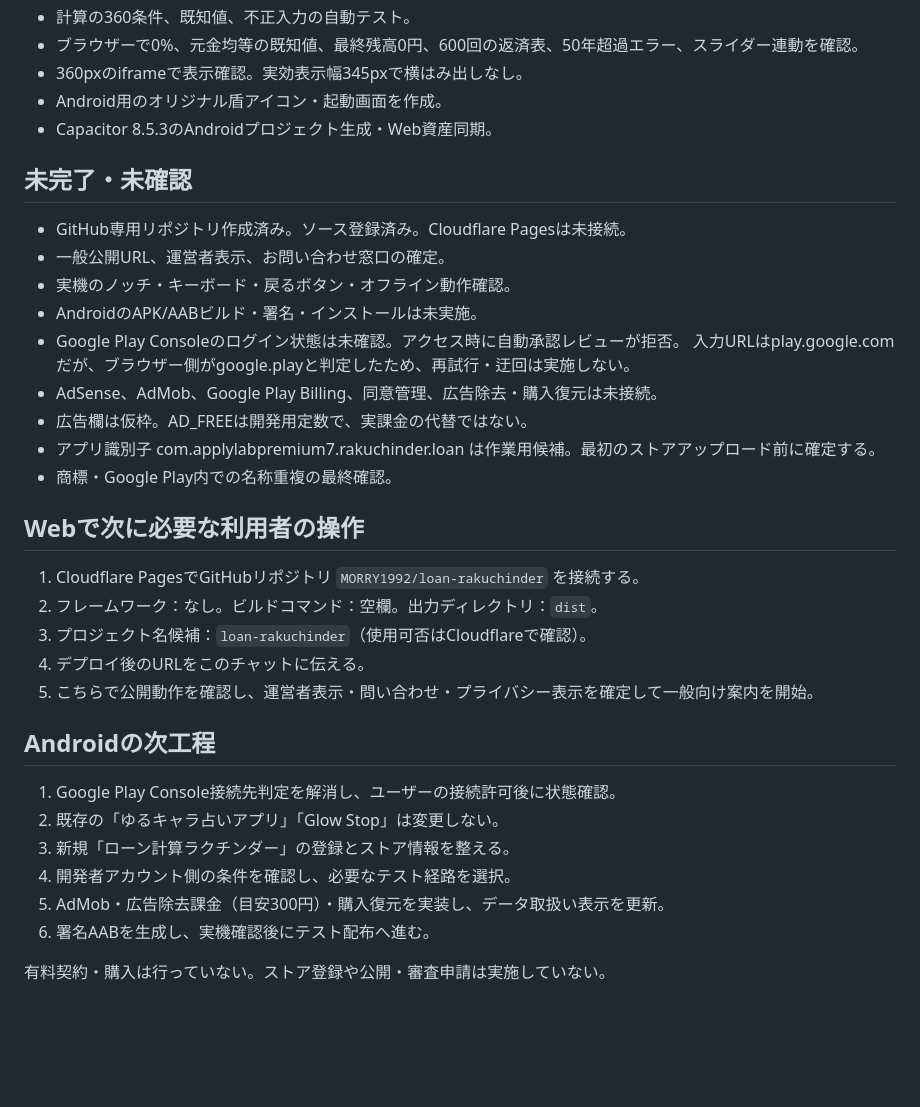
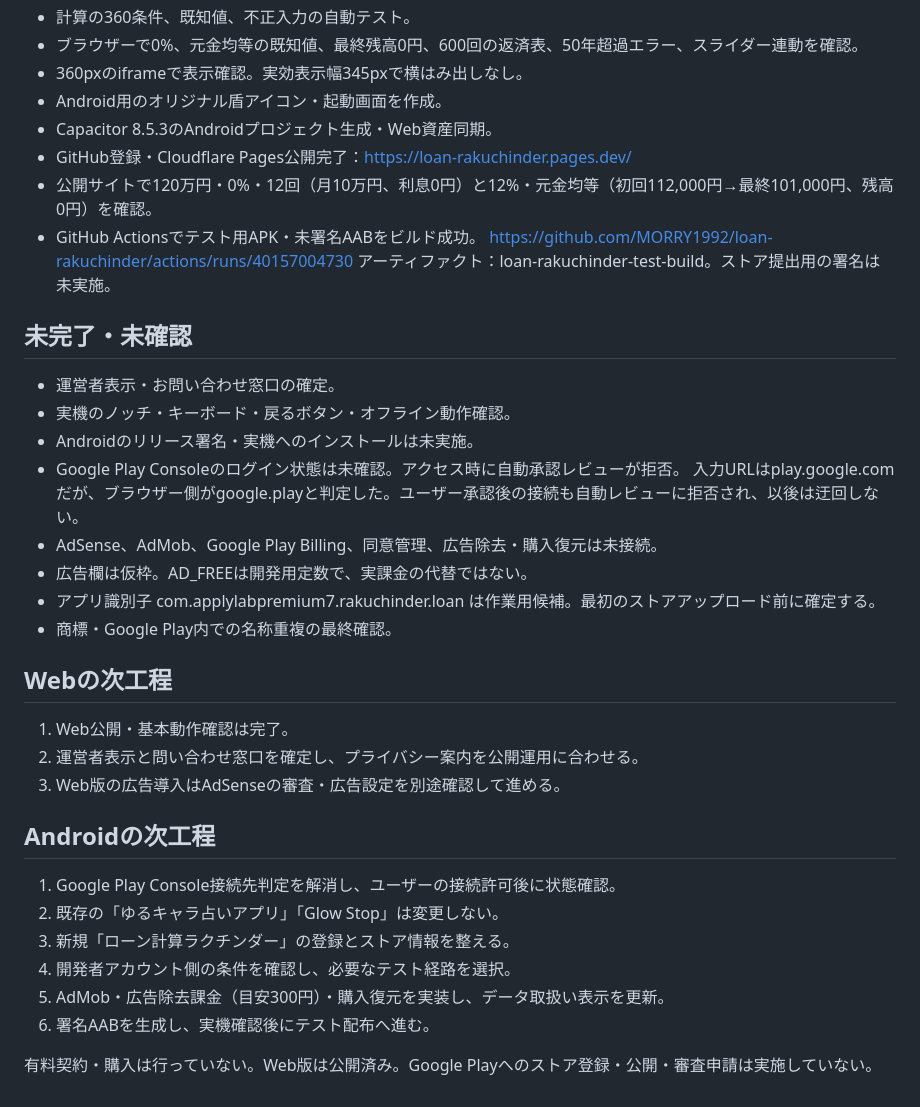
Before and after one commit to MORRY1992/loan-rakuchinder, a Markdown page: docs/RELEASE_STATUS.md, the part around the change. GitHub-like rendering; blank space fills up the shorter version.

Commit message:
Record verified Web deployment and successful Android test build

```diff
--- a/docs/RELEASE_STATUS.md
+++ b/docs/RELEASE_STATUS.md
@@ -12,25 +12,27 @@
 - 360pxのiframeで表示確認。実効表示幅345pxで横はみ出しなし。
 - Android用のオリジナル盾アイコン・起動画面を作成。
 - Capacitor 8.5.3のAndroidプロジェクト生成・Web資産同期。
+- GitHub登録・Cloudflare Pages公開完了：https://loan-rakuchinder.pages.dev/
+- 公開サイトで120万円・0%・12回（月10万円、利息0円）と12%・元金均等（初回112,000円→最終101,000円、残高0円）を確認。
+- GitHub Actionsでテスト用APK・未署名AABをビルド成功。
+  https://github.com/MORRY1992/loan-rakuchinder/actions/runs/40157004730
+  アーティファクト：loan-rakuchinder-test-build。ストア提出用の署名は未実施。
 
 ## 未完了・未確認
-- GitHub専用リポジトリ作成済み。ソース登録済み。Cloudflare Pagesは未接続。
-- 一般公開URL、運営者表示、お問い合わせ窓口の確定。
+- 運営者表示・お問い合わせ窓口の確定。
 - 実機のノッチ・キーボード・戻るボタン・オフライン動作確認。
-- AndroidのAPK/AABビルド・署名・インストールは未実施。
+- Androidのリリース署名・実機へのインストールは未実施。
 - Google Play Consoleのログイン状態は未確認。アクセス時に自動承認レビューが拒否。
-  入力URLはplay.google.comだが、ブラウザー側がgoogle.playと判定したため、再試行・迂回は実施しない。
+  入力URLはplay.google.comだが、ブラウザー側がgoogle.playと判定した。ユーザー承認後の接続も自動レビューに拒否され、以後は迂回しない。
 - AdSense、AdMob、Google Play Billing、同意管理、広告除去・購入復元は未接続。
 - 広告欄は仮枠。AD_FREEは開発用定数で、実課金の代替ではない。
 - アプリ識別子 com.applylabpremium7.rakuchinder.loan は作業用候補。最初のストアアップロード前に確定する。
 - 商標・Google Play内での名称重複の最終確認。
 
-## Webで次に必要な利用者の操作
-1. Cloudflare PagesでGitHubリポジトリ `MORRY1992/loan-rakuchinder` を接続する。
-2. フレームワーク：なし。ビルドコマンド：空欄。出力ディレクトリ：`dist`。
-3. プロジェクト名候補：`loan-rakuchinder`（使用可否はCloudflareで確認）。
-4. デプロイ後のURLをこのチャットに伝える。
-5. こちらで公開動作を確認し、運営者表示・問い合わせ・プライバシー表示を確定して一般向け案内を開始。
+## Webの次工程
+1. Web公開・基本動作確認は完了。
+2. 運営者表示と問い合わせ窓口を確定し、プライバシー案内を公開運用に合わせる。
+3. Web版の広告導入はAdSenseの審査・広告設定を別途確認して進める。
 
 ## Androidの次工程
 1. Google Play Console接続先判定を解消し、ユーザーの接続許可後に状態確認。
@@ -40,4 +42,4 @@
 5. AdMob・広告除去課金（目安300円）・購入復元を実装し、データ取扱い表示を更新。
 6. 署名AABを生成し、実機確認後にテスト配布へ進む。
 
-有料契約・購入は行っていない。ストア登録や公開・審査申請は実施していない。
+有料契約・購入は行っていない。Web版は公開済み。Google Playへのストア登録・公開・審査申請は実施していない。
```
